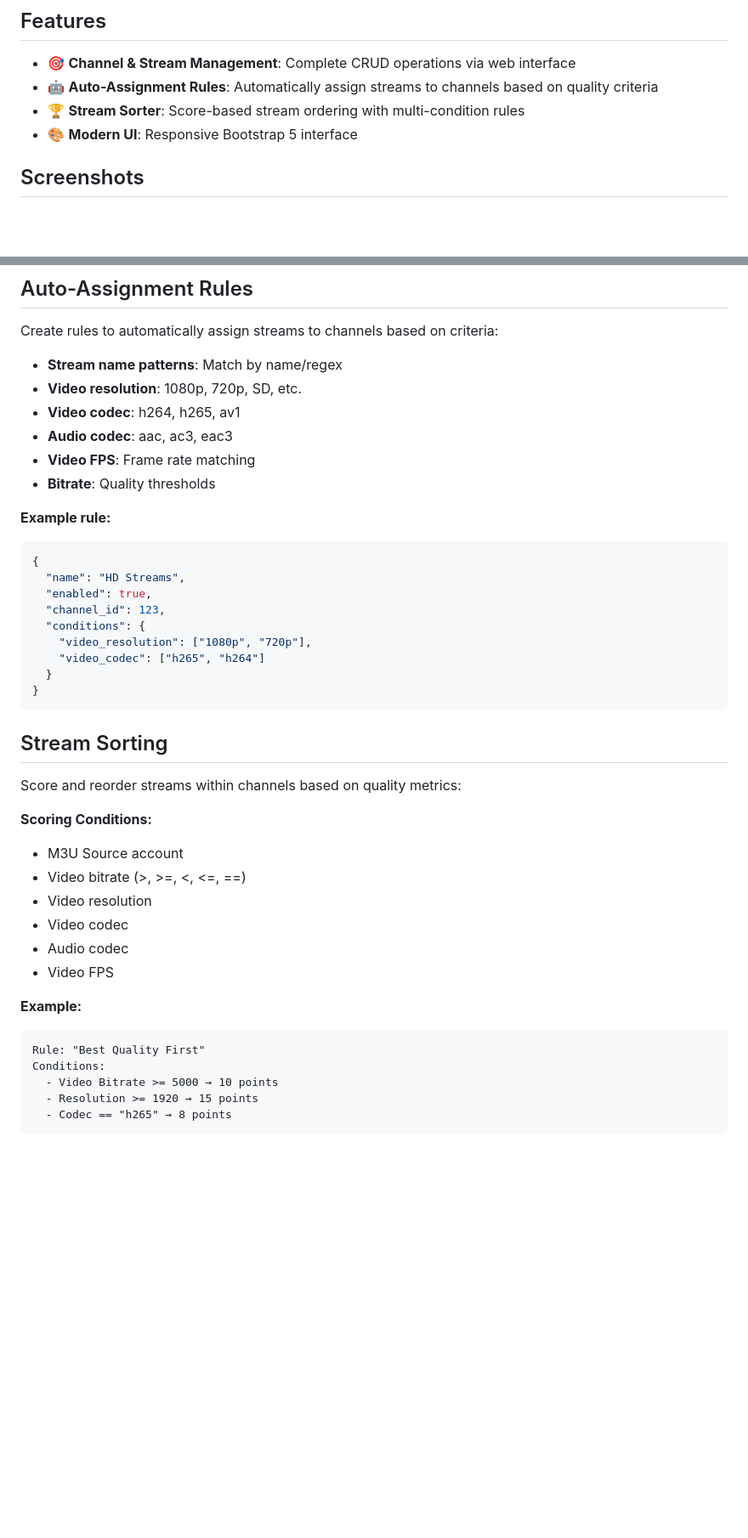
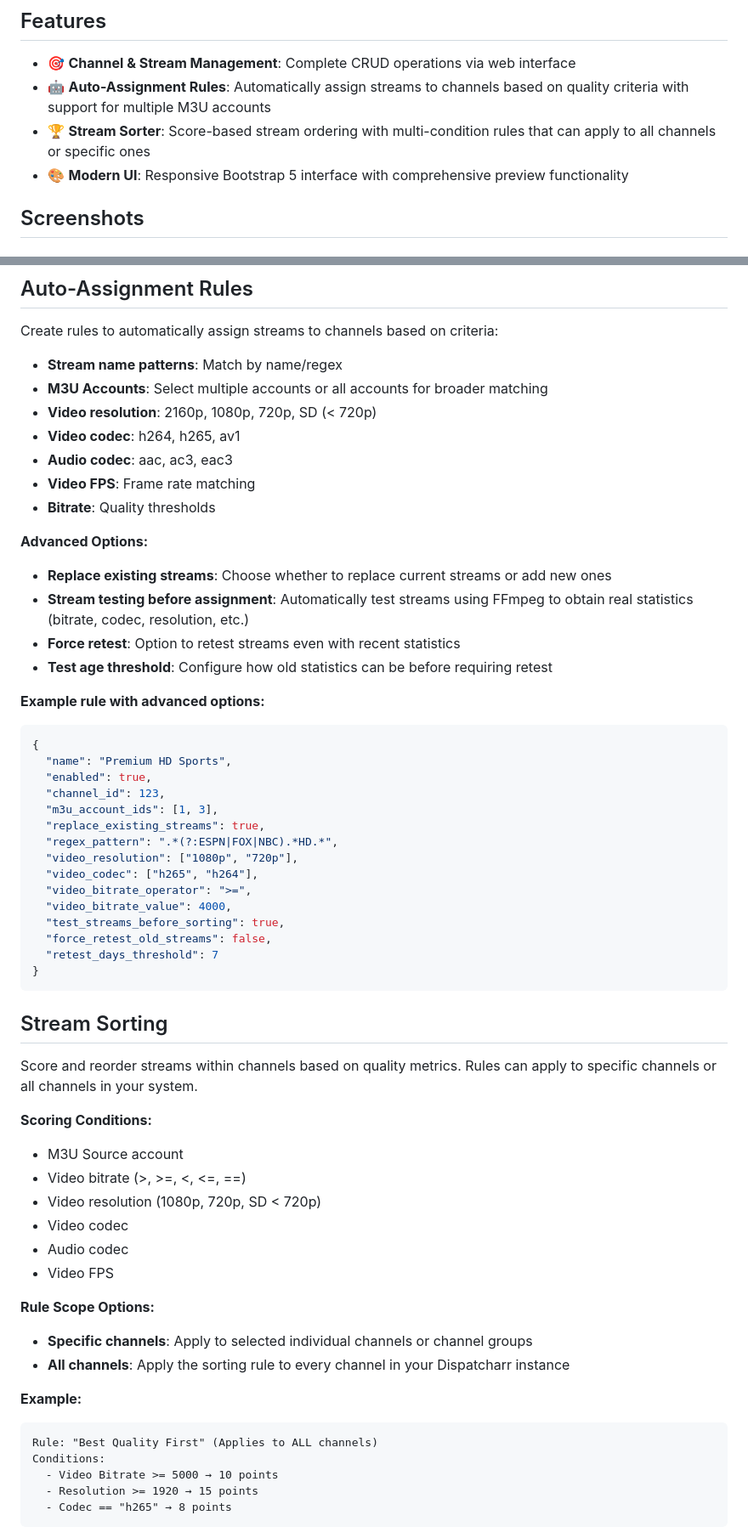
Before and after one commit to bernouilli90/Stream-plus, a Markdown page: README.md, 2 parts joined by grey strips. Shown: that part at 85% size. Drawn GitHub-style; blank space fills up the shorter version.

````diff
--- a/README.md
+++ b/README.md
@@ -5,9 +5,9 @@ Web application for managing Dispatcharr channels and streams with intelligent a
 ## Features
 
 - 🎯 **Channel & Stream Management**: Complete CRUD operations via web interface
-- 🤖 **Auto-Assignment Rules**: Automatically assign streams to channels based on quality criteria
-- 🏆 **Stream Sorter**: Score-based stream ordering with multi-condition rules
-- 🎨 **Modern UI**: Responsive Bootstrap 5 interface
+- 🤖 **Auto-Assignment Rules**: Automatically assign streams to channels based on quality criteria with support for multiple M3U accounts
+- 🏆 **Stream Sorter**: Score-based stream ordering with multi-condition rules that can apply to all channels or specific ones
+- 🎨 **Modern UI**: Responsive Bootstrap 5 interface with comprehensive preview functionality
 
 ## Screenshots
 
@@ -156,40 +211,57 @@ Pre-built Docker images are available on Docker Hub:
 Create rules to automatically assign streams to channels based on criteria:
 
 - **Stream name patterns**: Match by name/regex
-- **Video resolution**: 1080p, 720p, SD, etc.
+- **M3U Accounts**: Select multiple accounts or all accounts for broader matching
+- **Video resolution**: 2160p, 1080p, 720p, SD (&lt; 720p)
 - **Video codec**: h264, h265, av1
 - **Audio codec**: aac, ac3, eac3
 - **Video FPS**: Frame rate matching
 - **Bitrate**: Quality thresholds
 
-**Example rule:**
+**Advanced Options:**
+- **Replace existing streams**: Choose whether to replace current streams or add new ones
+- **Stream testing before assignment**: Automatically test streams using FFmpeg to obtain real statistics (bitrate, codec, resolution, etc.)
+- **Force retest**: Option to retest streams even with recent statistics
+- **Test age threshold**: Configure how old statistics can be before requiring retest
+
+**Example rule with advanced options:**
 ```json
 {
-  "name": "HD Streams",
+  "name": "Premium HD Sports",
   "enabled": true,
   "channel_id": 123,
-  "conditions": {
-    "video_resolution": ["1080p", "720p"],
-    "video_codec": ["h265", "h264"]
-  }
+  "m3u_account_ids": [1, 3],
+  "replace_existing_streams": true,
+  "regex_pattern": ".*(?:ESPN|FOX|NBC).*HD.*",
+  "video_resolution": ["1080p", "720p"],
+  "video_codec": ["h265", "h264"],
+  "video_bitrate_operator": ">=",
+  "video_bitrate_value": 4000,
+  "test_streams_before_sorting": true,
+  "force_retest_old_streams": false,
+  "retest_days_threshold": 7
 }
 ```
 
 ## Stream Sorting
 
-Score and reorder streams within channels based on quality metrics:
+Score and reorder streams within channels based on quality metrics. Rules can apply to specific channels or all channels in your system.
 
 **Scoring Conditions:**
 - M3U Source account
 - Video bitrate (>, >=, <, <=, ==)
-- Video resolution
+- Video resolution (1080p, 720p, SD &lt; 720p)
 - Video codec
 - Audio codec
 - Video FPS
 
+**Rule Scope Options:**
+- **Specific channels**: Apply to selected individual channels or channel groups
+- **All channels**: Apply the sorting rule to every channel in your Dispatcharr instance
+
 **Example:**
 ```
-Rule: "Best Quality First"
+Rule: "Best Quality First" (Applies to ALL channels)
 Conditions:
   - Video Bitrate >= 5000 → 10 points
   - Resolution >= 1920 → 15 points
````
Also changed, not shown: other parts of README.md (+79 -10 lines).
